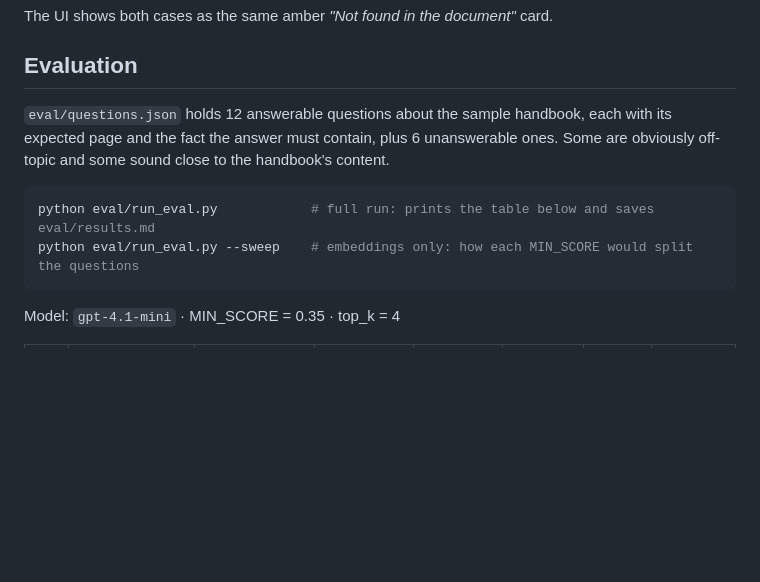
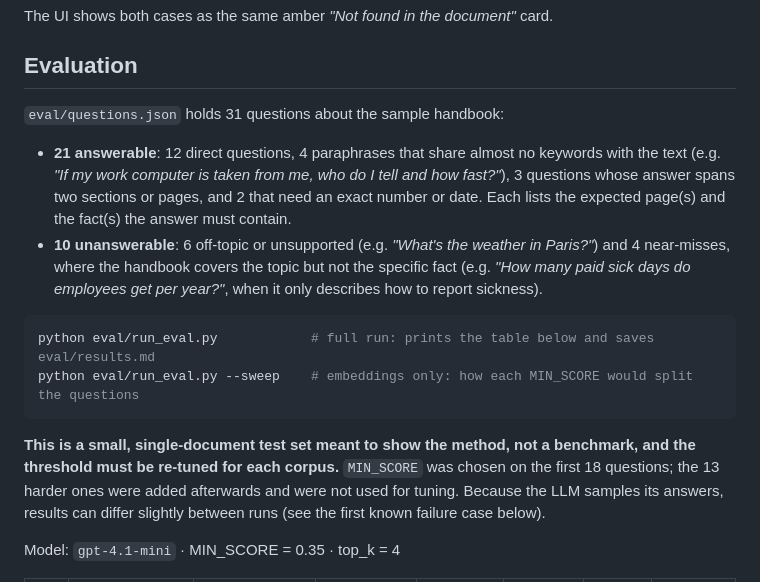
Before and after one commit to theohedb-blip/rag-document-qa, a Markdown page: README.md, the part around one of its changes. Rendered like a GitHub page; blank space fills up the shorter version.

````diff
--- a/README.md
+++ b/README.md
@@ -162,13 +162,18 @@ The UI shows both cases as the same amber *"Not found in the document"* card.
 
 ## Evaluation
 
-`eval/questions.json` holds 12 answerable questions about the sample handbook, each with its expected page and the fact the answer must contain, plus 6 unanswerable ones. Some are obviously off-topic and some sound close to the handbook's content.
+`eval/questions.json` holds 31 questions about the sample handbook:
+
+- **21 answerable**: 12 direct questions, 4 paraphrases that share almost no keywords with the text (e.g. *"If my work computer is taken from me, who do I tell and how fast?"*), 3 questions whose answer spans two sections or pages, and 2 that need an exact number or date. Each lists the expected page(s) and the fact(s) the answer must contain.
+- **10 unanswerable**: 6 off-topic or unsupported (e.g. *"What's the weather in Paris?"*) and 4 near-misses, where the handbook covers the topic but not the specific fact (e.g. *"How many paid sick days do employees get per year?"*, when it only describes how to report sickness).
 
 ```bash
 python eval/run_eval.py            # full run: prints the table below and saves eval/results.md
 python eval/run_eval.py --sweep    # embeddings only: how each MIN_SCORE would split the questions
 ```
 
+**This is a small, single-document test set meant to show the method, not a benchmark, and the threshold must be re-tuned for each corpus.** `MIN_SCORE` was chosen on the first 18 questions; the 13 harder ones were added afterwards and were not used for tuning. Because the LLM samples its answers, results can differ slightly between runs (see the first known failure case below).
+
 Model: `gpt-4.1-mini` · MIN_SCORE = 0.35 · top_k = 4
 
 | # | Question | Type | Answered | Correct page in sources | Fact in answer | Top score | Latency |
````
Also changed, not shown: other parts of README.md (+46 -25 lines).
